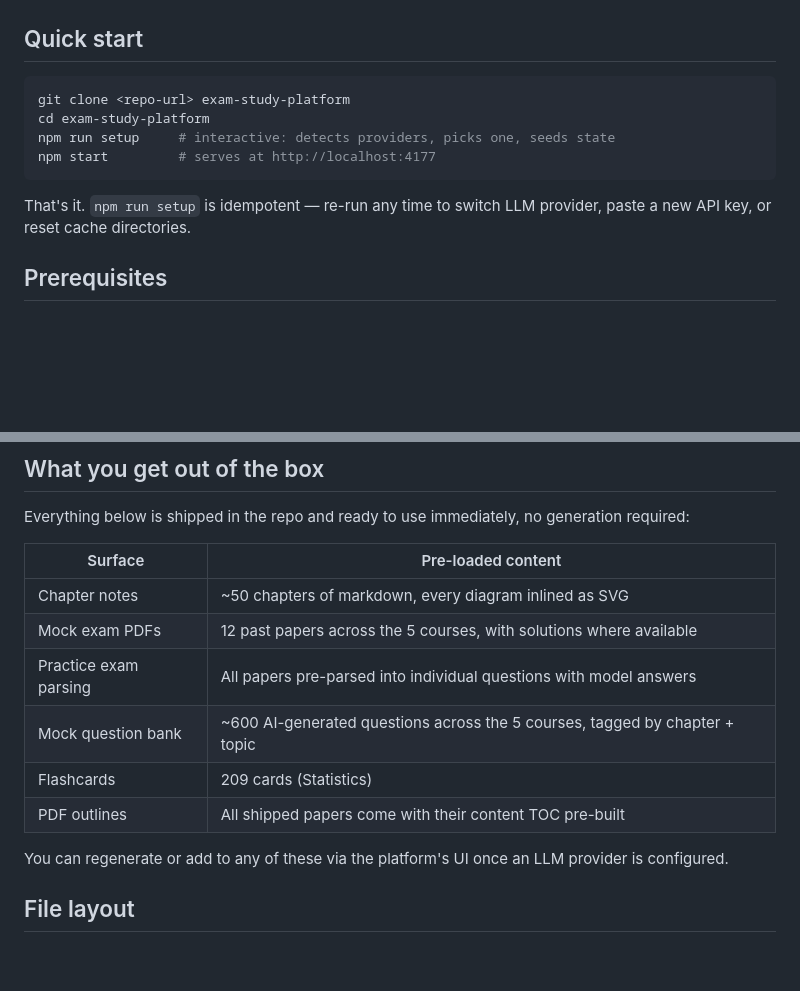
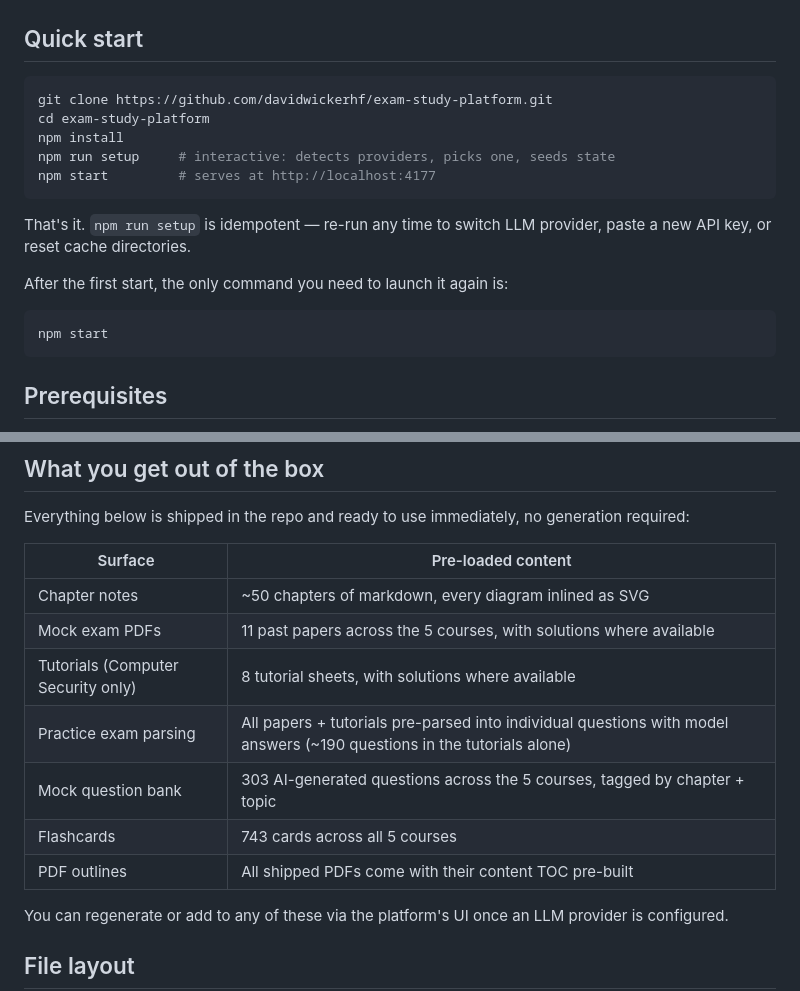
Before and after one commit to davidwickerhf/exam-study-platform, a Markdown page: README.md, 2 parts joined by grey strips. Drawn GitHub-style; blank space fills up the shorter version.

Commit message:
Fix README: add missing npm install, real repo URL, refresh content counts
- Quick start now includes 'npm install' between 'cd' and 'npm run setup'.
  Without it the next step fails (the setup script and the server both
  need node_modules present).
- Repo URL written out (was a <repo-url> placeholder).
- Added 'Tutorials' row to Pre-loaded content table.
- Refreshed counts:
    flashcards 209 -> 743 (covers all 5 courses now, not just Statistics)
    mock questions ~600 -> 303 (the previous figure was the projected
      target, not what's actually shipped today)
    mock exam PDFs 12 -> 11 (corrected to match the template)
- Added a one-line reminder of 'npm start' as the only ongoing command.

````diff
--- a/README.md
+++ b/README.md
@@ -19,14 +19,21 @@ Anthropic API directly.
 ## Quick start
 
 ```bash
-git clone <repo-url> exam-study-platform
+git clone https://github.com/davidwickerhf/exam-study-platform.git
 cd exam-study-platform
+npm install
 npm run setup     # interactive: detects providers, picks one, seeds state
 npm start         # serves at http://localhost:4177
 ```
 
 That's it. `npm run setup` is idempotent — re-run any time to switch LLM
 provider, paste a new API key, or reset cache directories.
+
+After the first start, the only command you need to launch it again is:
+
+```bash
+npm start
+```
 
 ## Prerequisites
 
@@ -53,11 +60,12 @@ generation required:
 | Surface | Pre-loaded content |
 |---|---|
 | Chapter notes | ~50 chapters of markdown, every diagram inlined as SVG |
-| Mock exam PDFs | 12 past papers across the 5 courses, with solutions where available |
-| Practice exam parsing | All papers pre-parsed into individual questions with model answers |
-| Mock question bank | ~600 AI-generated questions across the 5 courses, tagged by chapter + topic |
-| Flashcards | 209 cards (Statistics) |
-| PDF outlines | All shipped papers come with their content TOC pre-built |
+| Mock exam PDFs | 11 past papers across the 5 courses, with solutions where available |
+| Tutorials (Computer Security only) | 8 tutorial sheets, with solutions where available |
+| Practice exam parsing | All papers + tutorials pre-parsed into individual questions with model answers (~190 questions in the tutorials alone) |
+| Mock question bank | 303 AI-generated questions across the 5 courses, tagged by chapter + topic |
+| Flashcards | 743 cards across all 5 courses |
+| PDF outlines | All shipped PDFs come with their content TOC pre-built |
 
 You can regenerate or add to any of these via the platform's UI once an LLM
 provider is configured.
````
